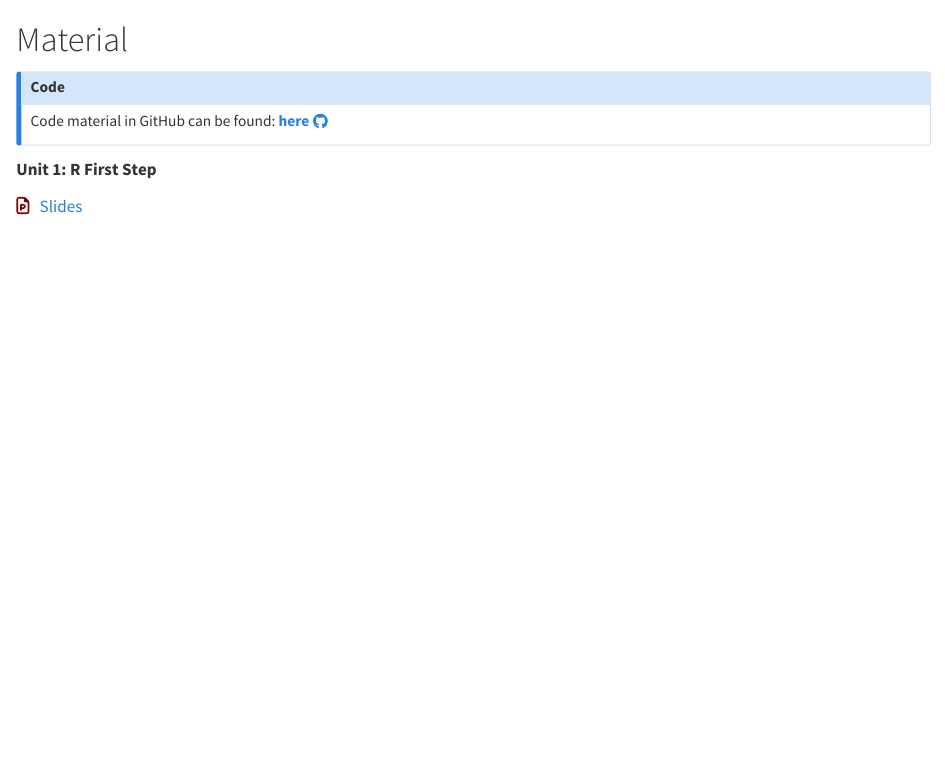
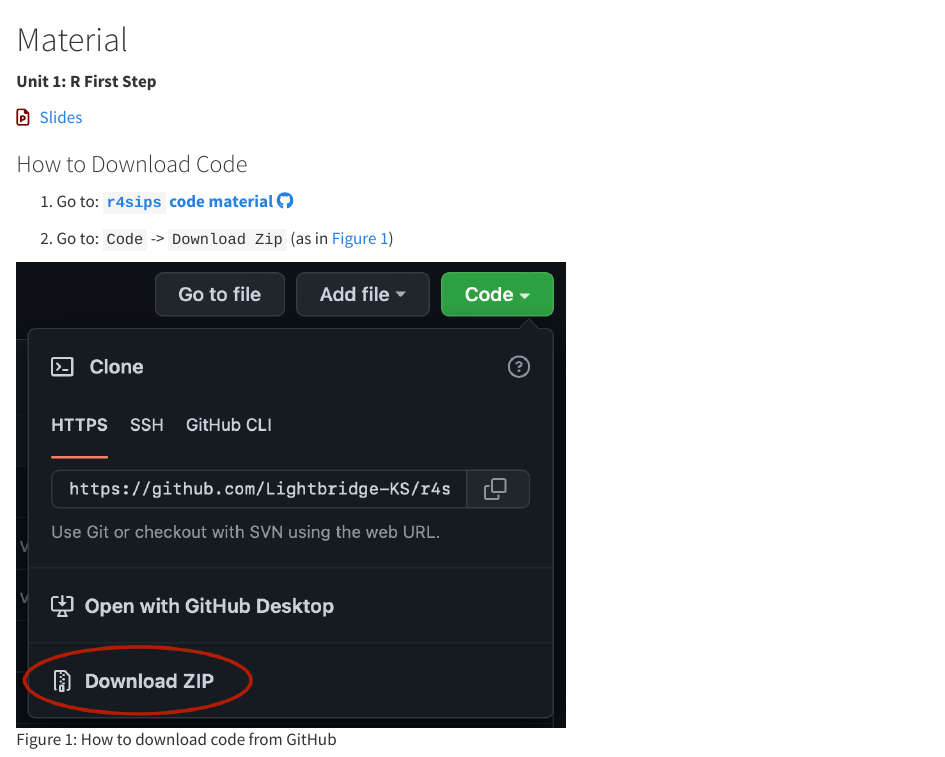
Before and after one commit to Lightbridge-KS/r4sips, a Quarto document (contents/material.qmd): the page in a window 1100 px wide, from its top. Rendered offline with R 4.5, knitr and Pandoc in place of Quarto, with nearby package versions.

Commit message:
add how to dl code from GH

````diff
--- a/contents/material.qmd
+++ b/contents/material.qmd
@@ -15,11 +15,6 @@
 }
 ```
 
-::: {.callout-note}
-### Code
-
-Code material in GitHub can be found: **[here `r fa("github")`](https://github.com/Lightbridge-KS/r4sips-material)**
-:::
 
 
 ::: {.slide-deck}
@@ -28,3 +23,12 @@
 `r icon_slides("https://docs.google.com/presentation/d/1GwpYynU4XmX0XZ6jSkdpp9KHQ2hMcS0P65CUbq7oKOs/edit?usp=sharing")`
 
 :::
+
+
+### How to Download Code
+
+1. Go to: **[`r4sips` code material `r fa("github")`](https://github.com/Lightbridge-KS/r4sips-material)**
+
+2. Go to: `Code` -> `Download Zip` (as in @fig-gh-dl)
+
+![How to download code from GitHub](/images/material/github-dl-zip.png){#fig-gh-dl width="60%"}
````
Also changed, not shown: images/material/github-dl-zip.png (added), 2 other files.
